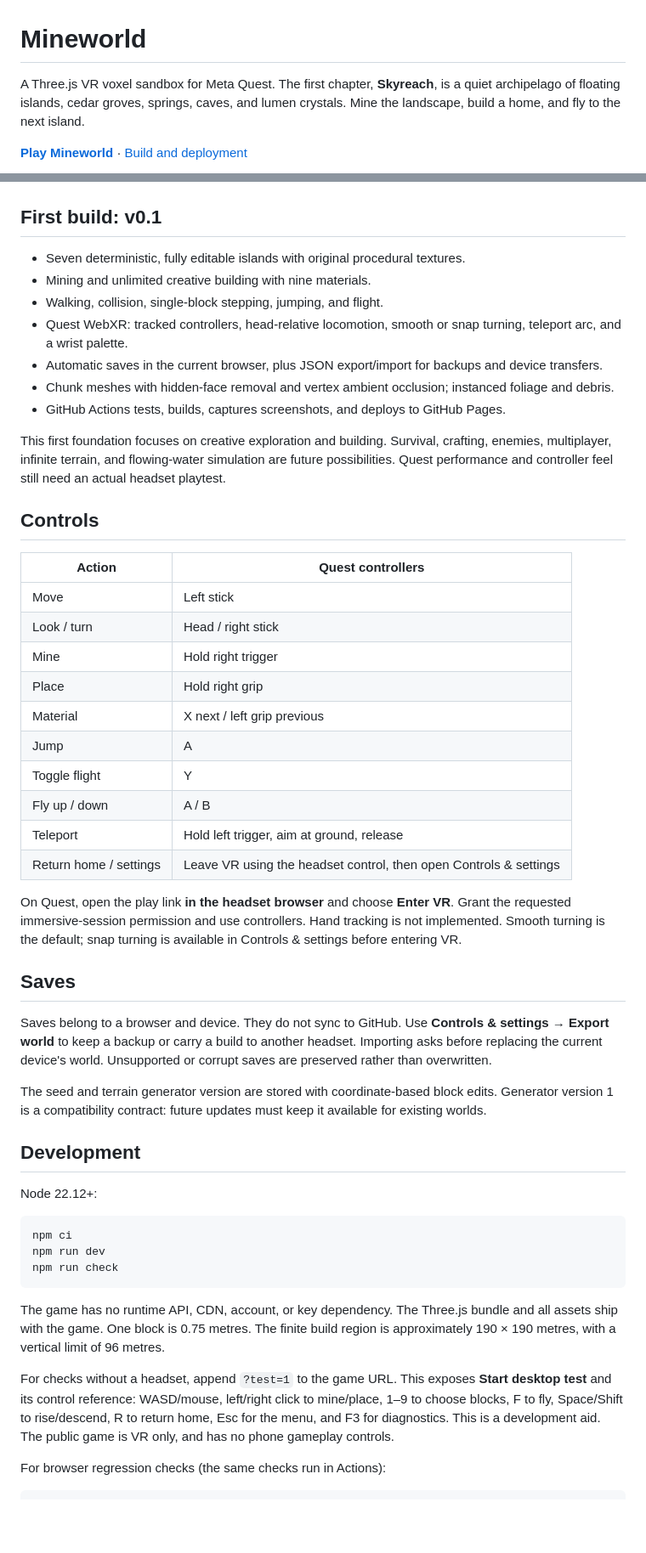
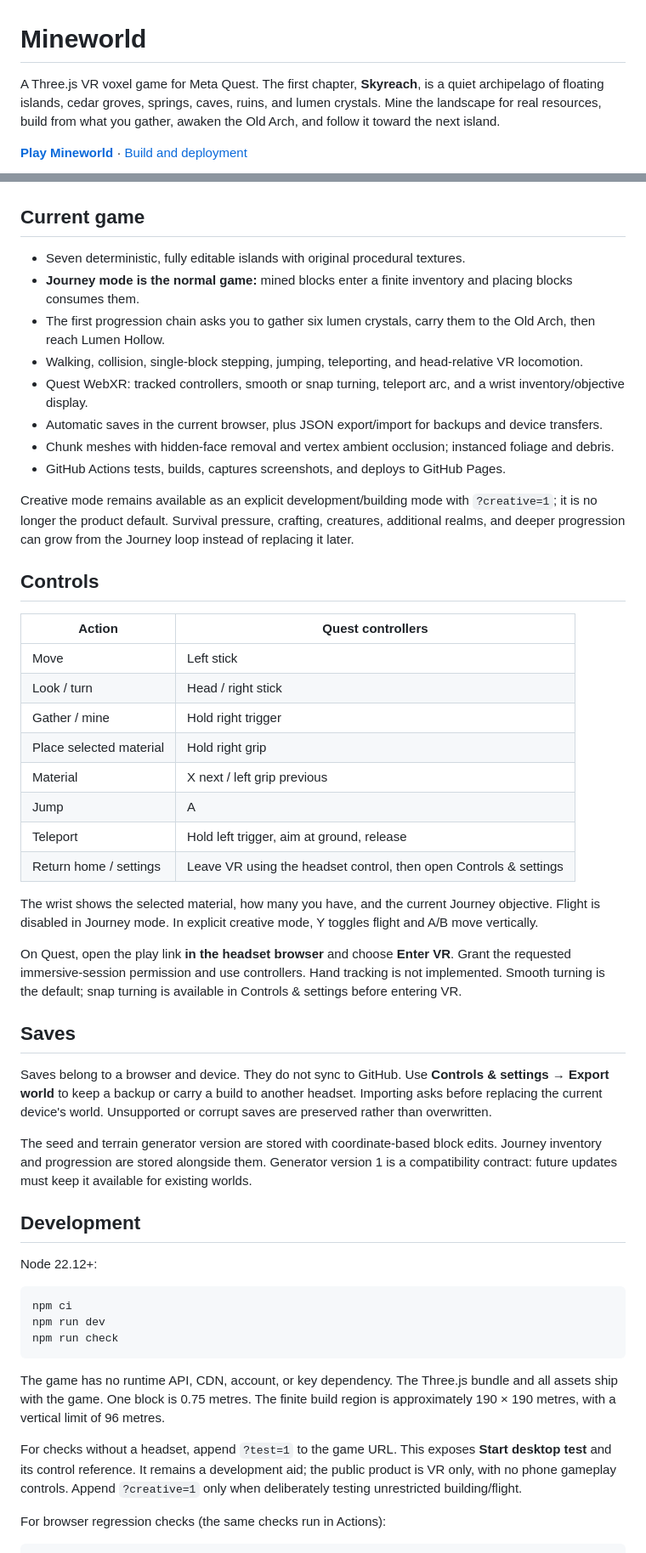
Before and after one commit to permabulk69420-pixel/Mineworld, a Markdown page: README.md, 2 parts joined by grey strips. Shown at 85% size. GitHub-like rendering; blank space fills up the shorter version.

Commit message:
Document Journey mode as the default game

```diff
--- a/README.md
+++ b/README.md
@@ -1,22 +1,23 @@
 # Mineworld
 
-A Three.js VR voxel sandbox for Meta Quest. The first chapter, **Skyreach**, is a quiet archipelago of floating islands, cedar groves, springs, caves, and lumen crystals. Mine the landscape, build a home, and fly to the next island.
+A Three.js VR voxel game for Meta Quest. The first chapter, **Skyreach**, is a quiet archipelago of floating islands, cedar groves, springs, caves, ruins, and lumen crystals. Mine the landscape for real resources, build from what you gather, awaken the Old Arch, and follow it toward the next island.
 
 **[Play Mineworld](https://permabulk69420-pixel.github.io/Mineworld/)** · [Build and deployment](https://github.com/permabulk69420-pixel/Mineworld/actions)
 
 ![The Skyreach Isles in Mineworld](docs/skyreach.jpg)
 
-## First build: v0.1
+## Current game
 
 - Seven deterministic, fully editable islands with original procedural textures.
-- Mining and unlimited creative building with nine materials.
-- Walking, collision, single-block stepping, jumping, and flight.
-- Quest WebXR: tracked controllers, head-relative locomotion, smooth or snap turning, teleport arc, and a wrist palette.
+- **Journey mode is the normal game:** mined blocks enter a finite inventory and placing blocks consumes them.
+- The first progression chain asks you to gather six lumen crystals, carry them to the Old Arch, then reach Lumen Hollow.
+- Walking, collision, single-block stepping, jumping, teleporting, and head-relative VR locomotion.
+- Quest WebXR: tracked controllers, smooth or snap turning, teleport arc, and a wrist inventory/objective display.
 - Automatic saves in the current browser, plus JSON export/import for backups and device transfers.
 - Chunk meshes with hidden-face removal and vertex ambient occlusion; instanced foliage and debris.
 - GitHub Actions tests, builds, captures screenshots, and deploys to GitHub Pages.
 
-This first foundation focuses on creative exploration and building. Survival, crafting, enemies, multiplayer, infinite terrain, and flowing-water simulation are future possibilities. Quest performance and controller feel still need an actual headset playtest.
+Creative mode remains available as an explicit development/building mode with `?creative=1`; it is no longer the product default. Survival pressure, crafting, creatures, additional realms, and deeper progression can grow from the Journey loop instead of replacing it later.
 
 ## Controls
 
@@ -24,14 +25,14 @@ This first foundation focuses on creative exploration and building. Survival, cr
 | --- | --- |
 | Move | Left stick |
 | Look / turn | Head / right stick |
-| Mine | Hold right trigger |
-| Place | Hold right grip |
+| Gather / mine | Hold right trigger |
+| Place selected material | Hold right grip |
 | Material | X next / left grip previous |
 | Jump | A |
-| Toggle flight | Y |
-| Fly up / down | A / B |
 | Teleport | Hold left trigger, aim at ground, release |
 | Return home / settings | Leave VR using the headset control, then open Controls & settings |
+
+The wrist shows the selected material, how many you have, and the current Journey objective. Flight is disabled in Journey mode. In explicit creative mode, Y toggles flight and A/B move vertically.
 
 On Quest, open the play link **in the headset browser** and choose **Enter VR**. Grant the requested immersive-session permission and use controllers. Hand tracking is not implemented. Smooth turning is the default; snap turning is available in Controls & settings before entering VR.
 
@@ -39,7 +40,7 @@ On Quest, open the play link **in the headset browser** and choose **Enter VR**.
 
 Saves belong to a browser and device. They do not sync to GitHub. Use **Controls & settings → Export world** to keep a backup or carry a build to another headset. Importing asks before replacing the current device's world. Unsupported or corrupt saves are preserved rather than overwritten.
 
-The seed and terrain generator version are stored with coordinate-based block edits. Generator version 1 is a compatibility contract: future updates must keep it available for existing worlds.
+The seed and terrain generator version are stored with coordinate-based block edits. Journey inventory and progression are stored alongside them. Generator version 1 is a compatibility contract: future updates must keep it available for existing worlds.
 
 ## Development
 
@@ -53,7 +54,7 @@ npm run check
 
 The game has no runtime API, CDN, account, or key dependency. The Three.js bundle and all assets ship with the game. One block is 0.75 metres. The finite build region is approximately 190 × 190 metres, with a vertical limit of 96 metres.
 
-For checks without a headset, append `?test=1` to the game URL. This exposes **Start desktop test** and its control reference: WASD/mouse, left/right click to mine/place, 1–9 to choose blocks, F to fly, Space/Shift to rise/descend, R to return home, Esc for the menu, and F3 for diagnostics. This is a development aid. The public game is VR only, and has no phone gameplay controls.
+For checks without a headset, append `?test=1` to the game URL. This exposes **Start desktop test** and its control reference. It remains a development aid; the public product is VR only, with no phone gameplay controls. Append `?creative=1` only when deliberately testing unrestricted building/flight.
 
 For browser regression checks (the same checks run in Actions):
 
```
Also changed, not shown: other parts of README.md (+1 -1 lines).
